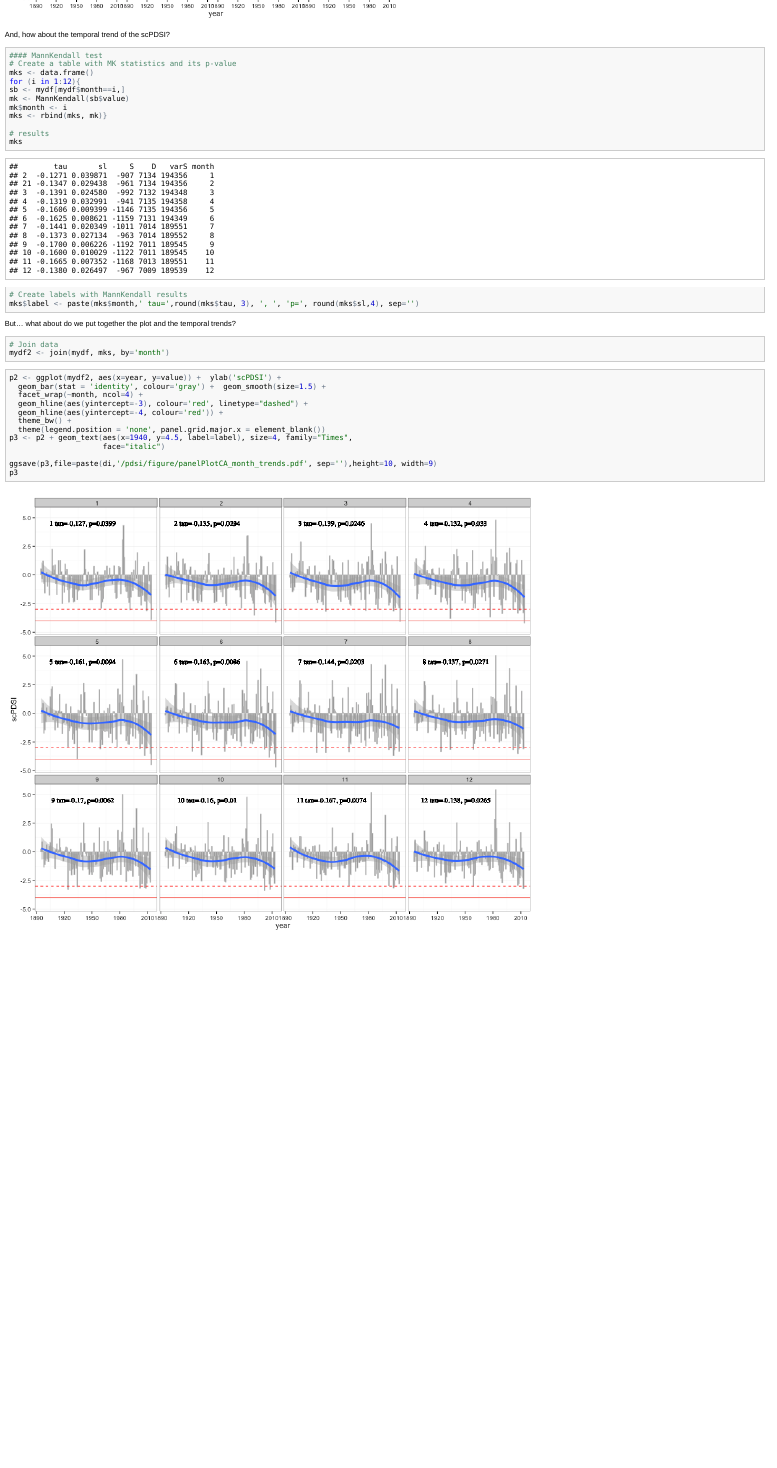
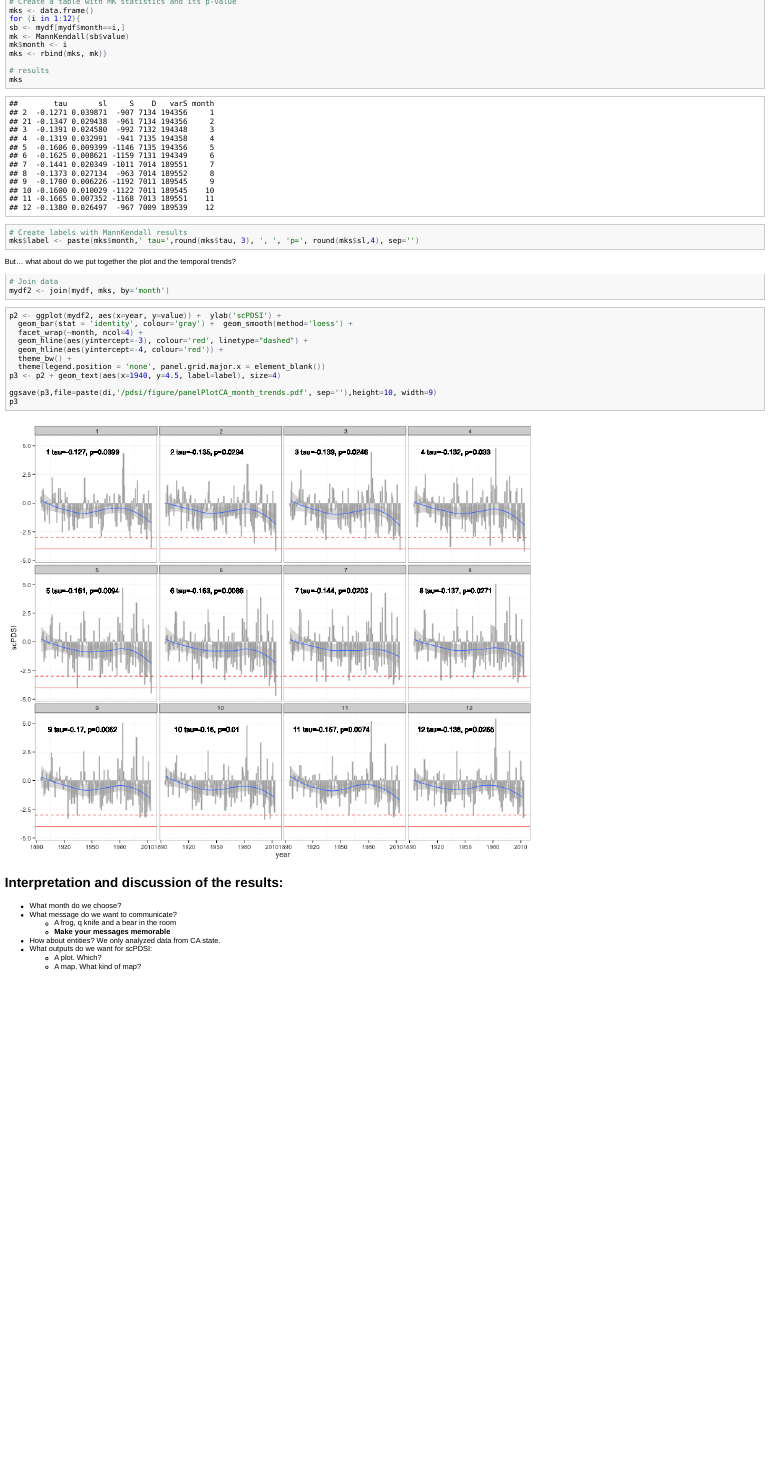
Before and after one commit to macroecology/Drought_CA, an R Markdown document (pdsi/scpdsi.Rmd): the page in a window 1100 px wide, from 2860 px down before the commit and from 3390 px down after it. The pictures show the output file pdsi/scpdsi.html that the author committed with the source, opened offline.

Commit message:
Some changes in .Rmd file od pdsi

````diff
--- a/pdsi/scpdsi.Rmd
+++ b/pdsi/scpdsi.Rmd
@@ -122,16 +124,25 @@ mydf2 <- join(mydf, mks, by='month')
 
 ```{r panelPlotmonthtrends, fig.width=12, fig.height=10, warning=FALSE, message=FALSE}
 p2 <- ggplot(mydf2, aes(x=year, y=value)) +  ylab('scPDSI') +
-  geom_bar(stat = 'identity', colour='gray') +  geom_smooth(size=1.5) +
+  geom_bar(stat = 'identity', colour='gray') +  geom_smooth(method='loess') +
   facet_wrap(~month, ncol=4) +
   geom_hline(aes(yintercept=-3), colour='red', linetype="dashed") +
   geom_hline(aes(yintercept=-4, colour='red')) +
   theme_bw() +
   theme(legend.position = 'none', panel.grid.major.x = element_blank())
-p3 <- p2 + geom_text(aes(x=1940, y=4.5, label=label), size=4, family="Times",
-                     face="italic")
+p3 <- p2 + geom_text(aes(x=1940, y=4.5, label=label), size=4)
 
 ggsave(p3,file=paste(di,'/pdsi/figure/panelPlotCA_month_trends.pdf', sep=''),height=10, width=9)
 p3
 
 ```
+
+## Interpretation and discussion of the results:
+* What month do we choose?
+* What message do we want to communicate?
+ * A frog, q knife and a bear in the room
+ * __Make your messages memorable__
+* How about entities? We only analyzed data from CA state.
+* What outputs do we want for scPDSI:
+ * A plot. Which?
+ * A map. What kind of map?
````
Also changed, not shown: pdsi/tsSCPDSI_CA.R (+7 -6 lines), pdsi/figure/droughtCA_gam.png (added), pdsi/figure/panelPlotCA_month_trends.pdf, pdsi/figure/panelPlotmonthtrends.png, pdsi/figure/panelplotCA_drougth.pdf, pdsi/scpdsi.html, pdsi/scpdsi.md, pdsi/scpdsi.Rmd (4 more changed lines).
